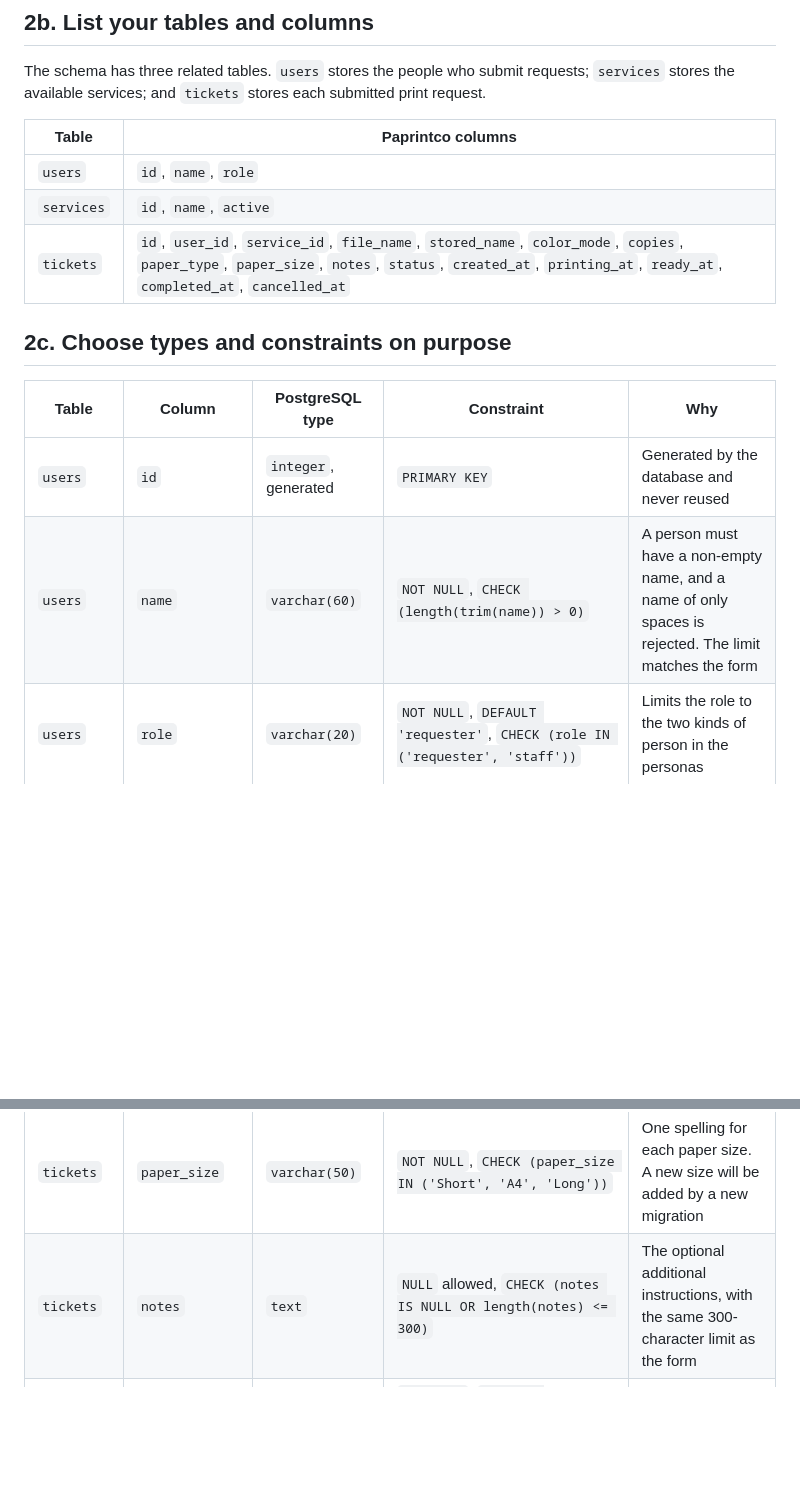
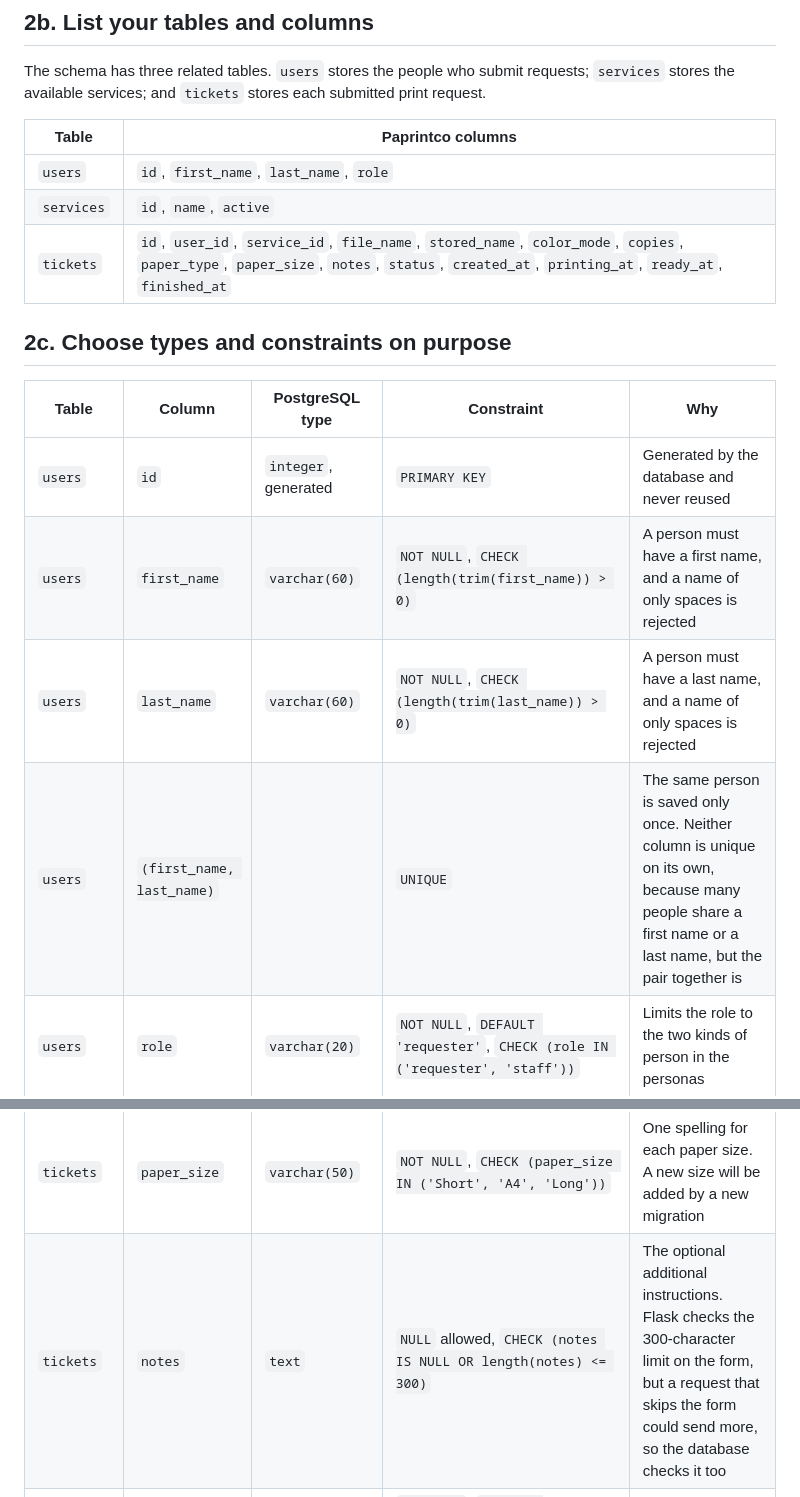
Before and after one commit to cooky922/CCC181, a Markdown page: docs/week4/schema.md, 2 parts joined by grey strips. GitHub-like rendering; blank space fills up the shorter version.

```diff
--- a/docs/week4/schema.md
+++ b/docs/week4/schema.md
@@ -30,16 +30,18 @@ The schema has three related tables. `users` stores the people who submit reques
 
 | Table | Paprintco columns |
 | --- | --- |
-| `users` | `id`, `name`, `role` |
+| `users` | `id`, `first_name`, `last_name`, `role` |
 | `services` | `id`, `name`, `active` |
-| `tickets` | `id`, `user_id`, `service_id`, `file_name`, `stored_name`, `color_mode`, `copies`, `paper_type`, `paper_size`, `notes`, `status`, `created_at`, `printing_at`, `ready_at`, `completed_at`, `cancelled_at` |
+| `tickets` | `id`, `user_id`, `service_id`, `file_name`, `stored_name`, `color_mode`, `copies`, `paper_type`, `paper_size`, `notes`, `status`, `created_at`, `printing_at`, `ready_at`, `finished_at` |
 
 ## 2c. Choose types and constraints on purpose
 
 | Table | Column | PostgreSQL type | Constraint | Why |
 | --- | --- | --- | --- | --- |
 | `users` | `id` | `integer`, generated | `PRIMARY KEY` | Generated by the database and never reused |
-| `users` | `name` | `varchar(60)` | `NOT NULL`, `CHECK (length(trim(name)) > 0)` | A person must have a non-empty name, and a name of only spaces is rejected. The limit matches the form |
+| `users` | `first_name` | `varchar(60)` | `NOT NULL`, `CHECK (length(trim(first_name)) > 0)` | A person must have a first name, and a name of only spaces is rejected |
+| `users` | `last_name` | `varchar(60)` | `NOT NULL`, `CHECK (length(trim(last_name)) > 0)` | A person must have a last name, and a name of only spaces is rejected |
+| `users` | `(first_name, last_name)` | | `UNIQUE` | The same person is saved only once. Neither column is unique on its own, because many people share a first name or a last name, but the pair together is |
 | `users` | `role` | `varchar(20)` | `NOT NULL`, `DEFAULT 'requester'`, `CHECK (role IN ('requester', 'staff'))` | Limits the role to the two kinds of person in the personas |
 | `services` | `id` | `integer`, generated | `PRIMARY KEY` | Generated by the database |
 | `services` | `name` | `varchar(100)` | `NOT NULL`, `UNIQUE`, `CHECK (length(trim(name)) > 0)` | Each service has a non-empty name, and no service appears twice |
@@ -53,7 +55,7 @@ The schema has three related tables. `users` stores the people who submit reques
 | `tickets` | `copies` | `integer` | `NOT NULL`, `DEFAULT 1`, `CHECK (copies BETWEEN 1 AND 100)` | Rejects zero, negative and above-limit copy counts. The form accepts 1 to 100 |
 | `tickets` | `paper_type` | `varchar(50)` | `NOT NULL`, `CHECK (paper_type IN ('Bond Paper', 'Photo Paper', 'Sticker Paper', 'Cardstock'))` | One spelling for each paper type. A new type will be added by a new migration |
 | `tickets` | `paper_size` | `varchar(50)` | `NOT NULL`, `CHECK (paper_size IN ('Short', 'A4', 'Long'))` | One spelling for each paper size. A new size will be added by a new migration |
-| `tickets` | `notes` | `text` | `NULL` allowed, `CHECK (notes IS NULL OR length(notes) <= 300)` | The optional additional instructions, with the same 300-character limit as the form |
+| `tickets` | `notes` | `text` | `NULL` allowed, `CHECK (notes IS NULL OR length(notes) <= 300)` | The optional additional instructions. Flask checks the 300-character limit on the form, but a request that skips the form could send more, so the database checks it too |
 | `tickets` | `status` | `varchar(20)` | `NOT NULL`, `DEFAULT 'waiting'`, `CHECK (status IN ('waiting', 'printing', 'ready', 'done', 'cancelled'))` | Only these five statuses used by the application are allowed |
 | `tickets` | `created_at` | `timestamptz` | `NOT NULL`, `DEFAULT now()` | Set by the database when the request joins the queue. The queue order comes from this column |
 | `tickets` | `printing_at` | `timestamptz` | `NULL` allowed, `CHECK (printing_at IS NULL OR printing_at >= created_at)` | Empty until staff start printing, and never before the ticket was created |
```
Also changed, not shown: other parts of docs/week4/schema.md (+10 -10 lines), docs/week4/schema-review.md (added, +6 -0 lines), docs/week4/erd.png.
